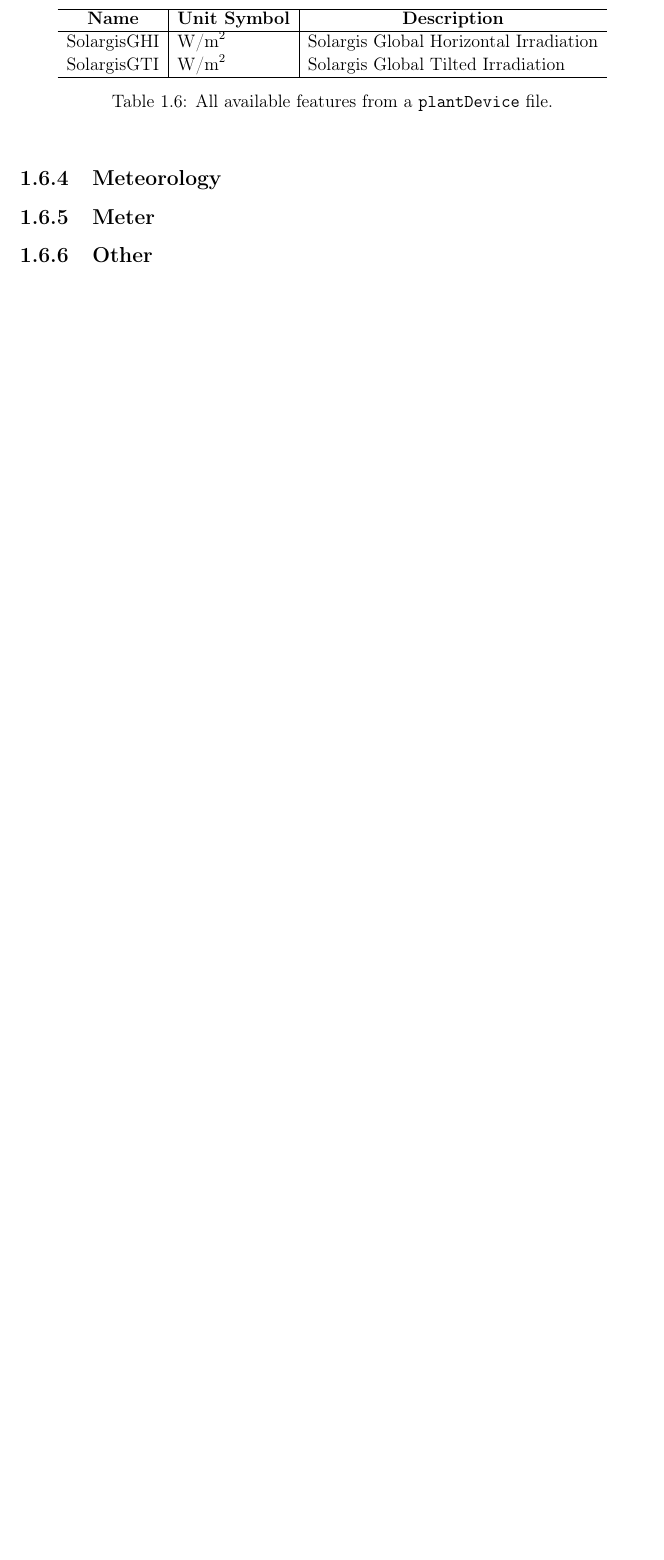
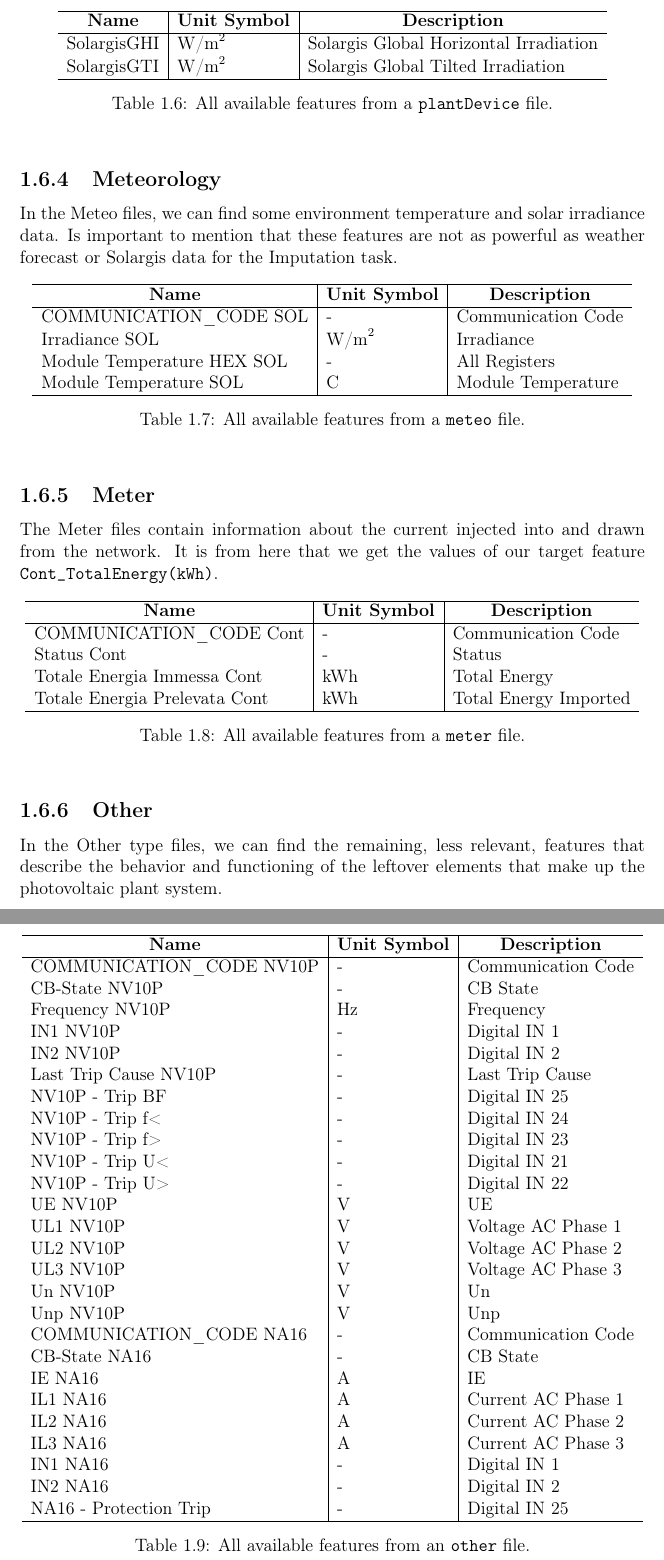
Before and after one commit to ncvescera/A-Deep-Learning-approach-for-Time-Series-Imputation-on-Photovoltaic-data, a LaTeX thesis (latex/main.tex, which reads latex/chapters/1_introduction/dataset.tex): part of page 17 of 17 before the commit and two parts of pages 17 and 18 of 18 after it, the two joined at a grey line, cut so that both start at the same text, the shorter picture padded with empty space. Compiled offline with pdfLaTeX.

Commit message:
Chapter 1 - End
Completata scrittura del captiolo introduttivo.
Formattato e reso più leggibile il codice.

```diff
--- a/latex/chapters/1_introduction/dataset.tex
+++ b/latex/chapters/1_introduction/dataset.tex
@@ -373,7 +373,106 @@ practice:
 \end{table}
 
 \subsection{Meteorology}
+In the Meteo files, we can find some environment
+temperature and solar irradiance data. Is important to mention that these
+features are not as powerful as
+weather forecast or Solargis data for the Imputation task.
+
+%Nei file meteo possiamo trovare alcuni dati sulla temperatura
+%ambientale e il valore dell'irraggiamento solare. Non risultano
+%dati completi come potrebbero essere quelli provenienti da
+%previsioni meteo.
+
+\begin{table}[H]
+	\begin{center}
+		\begin{tabular}[c]{l|l|l}
+			\hline
+			\multicolumn{1}{c|}{\textbf{Name}}        &
+			\multicolumn{1}{c|}{\textbf{Unit Symbol}} &
+			\multicolumn{1}{c}{\textbf{Description}}                                        \\
+			\hline
+			COMMUNICATION\_CODE SOL                   & -              & Communication Code \\
+			Irradiance SOL                            & $\text{W/m}^2$ & Irradiance         \\
+			Module Temperature HEX SOL                & -              & All Registers      \\
+			Module Temperature SOL                    & C              & Module Temperature \\
+			\hline
+		\end{tabular}
+		\caption{All available features from a \texttt{meteo} file.}\label{tab:solargisfeatures}
+	\end{center}
+\end{table}
 
 \subsection{Meter}
+The Meter files contain information about the current injected
+into and drawn from the network. It is from here that we get
+the values of our target feature \verb|Cont_TotalEnergy(kWh)|.
+
+%I file meter contengono informazioni sulla corrente immessa e prelevata dalla rete.
+%\`{E} da qui che andremo a leggere i valori della nostra target feature \verb|Cont_TotalEnergy(kWh)|.
+
+\begin{table}[H]
+	\begin{center}
+		\begin{tabular}[c]{l|l|l}
+			\hline
+			\multicolumn{1}{c|}{\textbf{Name}}        &
+			\multicolumn{1}{c|}{\textbf{Unit Symbol}} &
+			\multicolumn{1}{c}{\textbf{Description}}                                \\
+			\hline
+			COMMUNICATION\_CODE Cont                  & -   & Communication Code    \\
+			Status Cont                               & -   & Status                \\
+			Totale Energia Immessa Cont               & kWh & Total Energy          \\
+			Totale Energia Prelevata Cont             & kWh & Total Energy Imported \\
+			\hline
+		\end{tabular}
+		\caption{All available features from a \texttt{meter} file.}\label{tab:meterfeatures}
+	\end{center}
+\end{table}
 
 \subsection{Other}
+In the Other type files, we can find the remaining,
+less relevant, features
+that describe the behavior and functioning of the leftover elements
+that make up the photovoltaic plant system.
+
+%Nei file di tipo other possiamo trovare altre feature meno rilevanti che vanno
+%a descrivere il comportamento e il funzionmento degli altri elementi che compongono
+%l'impiato solare.
+
+\begin{table}[H]
+	\begin{center}
+		\begin{tabular}[c]{l|l|l}
+			\hline
+			\multicolumn{1}{c|}{\textbf{Name}}        &
+			\multicolumn{1}{c|}{\textbf{Unit Symbol}} &
+			\multicolumn{1}{c}{\textbf{Description}}                            \\
+			\hline
+			COMMUNICATION\_CODE NV10P                 & -  & Communication Code \\
+			CB-State NV10P                            & -  & CB State           \\
+			Frequency NV10P                           & Hz & Frequency          \\
+			IN1 NV10P                                 & -  & Digital IN 1       \\
+			IN2 NV10P                                 & -  & Digital IN 2       \\
+			Last Trip Cause NV10P                     & -  & Last Trip Cause    \\
+			NV10P - Trip BF                           & -  & Digital IN 25      \\
+			NV10P - Trip f<                           & -  & Digital IN 24      \\
+			NV10P - Trip f>                           & -  & Digital IN 23      \\
+			NV10P - Trip U<                           & -  & Digital IN 21      \\
+			NV10P - Trip U>                           & -  & Digital IN 22      \\
+			UE NV10P                                  & V  & UE                 \\
+			UL1 NV10P                                 & V  & Voltage AC Phase 1 \\
+			UL2 NV10P                                 & V  & Voltage AC Phase 2 \\
+			UL3 NV10P                                 & V  & Voltage AC Phase 3 \\
+			Un NV10P                                  & V  & Un                 \\
+			Unp NV10P                                 & V  & Unp                \\
+			COMMUNICATION\_CODE NA16                  & -  & Communication Code \\
+			CB-State NA16                             & -  & CB State           \\
+			IE NA16                                   & A  & IE                 \\
+			IL1 NA16                                  & A  & Current AC Phase 1 \\
+			IL2 NA16                                  & A  & Current AC Phase 2 \\
+			IL3 NA16                                  & A  & Current AC Phase 3 \\
+			IN1 NA16                                  & -  & Digital IN 1       \\
+			IN2 NA16                                  & -  & Digital IN 2       \\
+			NA16 - Protection Trip                    & -  & Digital IN 25      \\
+			\hline
+		\end{tabular}
+		\caption{All available features from an \texttt{other} file.}\label{tab:otherfeatures}
+	\end{center}
+\end{table}
```
Also changed, not shown: latex/chapters/0_abstract/main.tex (indentation only), latex/chapters/1_introduction/deeplearning_tools.tex (indentation only), latex/chapters/1_introduction/photovoltaic_implant.tex (indentation only), latex/chapters/1_introduction/problem_definition.tex (indentation only), latex/chapters/1_introduction/dataset.tex (74 more changed lines). Lines whose indentation alone changed are shown as unchanged.
